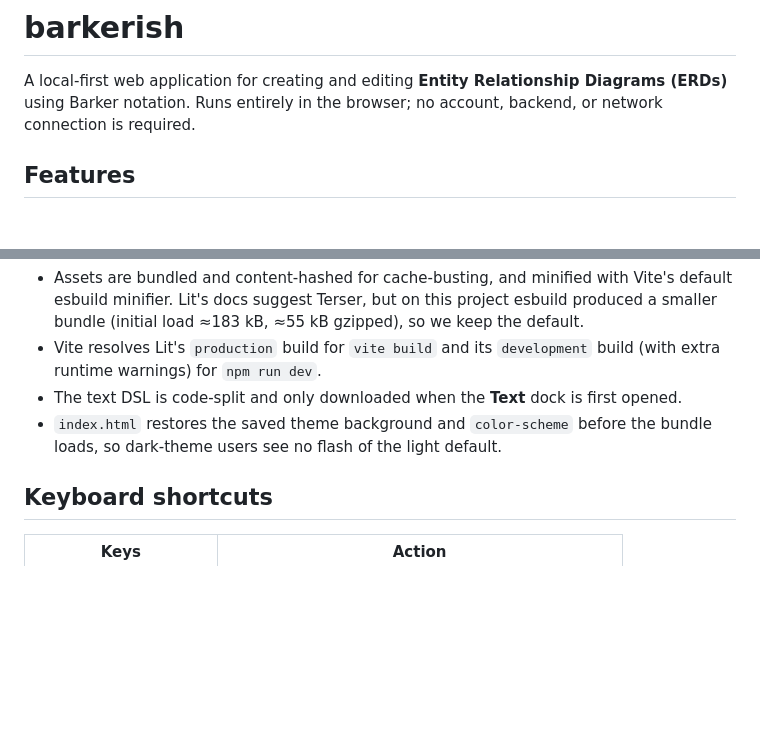
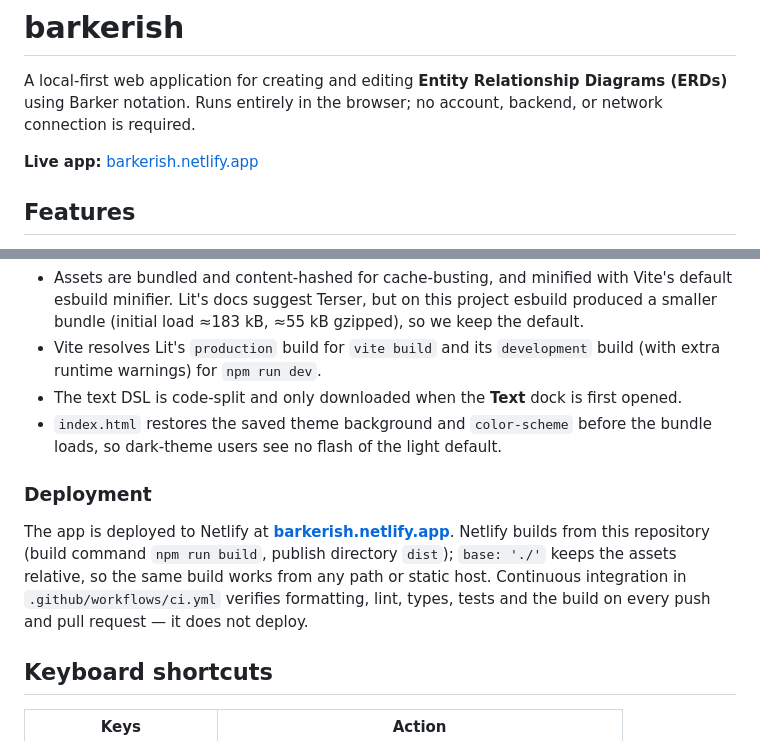
Before and after one commit to DevAldrete/barkerish, a Markdown page: README.md, 2 parts joined by grey strips. GitHub-like rendering; blank space fills up the shorter version.

Commit message:
docs: note the Netlify deployment

```diff
--- a/README.md
+++ b/README.md
@@ -1,6 +1,8 @@
 # barkerish
 
 A local-first web application for creating and editing **Entity Relationship Diagrams (ERDs)** using Barker notation. Runs entirely in the browser; no account, backend, or network connection is required.
+
+**Live app:** [barkerish.netlify.app](https://barkerish.netlify.app)
 
 ## Features
 
@@ -71,6 +73,10 @@ Pick a theme from the toolbar; the choice is stored in `localStorage` and applie
 - Vite resolves Lit's `production` build for `vite build` and its `development` build (with extra runtime warnings) for `npm run dev`.
 - The text DSL is code-split and only downloaded when the **Text** dock is first opened.
 - `index.html` restores the saved theme background and `color-scheme` before the bundle loads, so dark-theme users see no flash of the light default.
+
+### Deployment
+
+The app is deployed to Netlify at **[barkerish.netlify.app](https://barkerish.netlify.app)**. Netlify builds from this repository (build command `npm run build`, publish directory `dist`); `base: './'` keeps the assets relative, so the same build works from any path or static host. Continuous integration in `.github/workflows/ci.yml` verifies formatting, lint, types, tests and the build on every push and pull request — it does not deploy.
 
 ## Keyboard shortcuts
 
```
